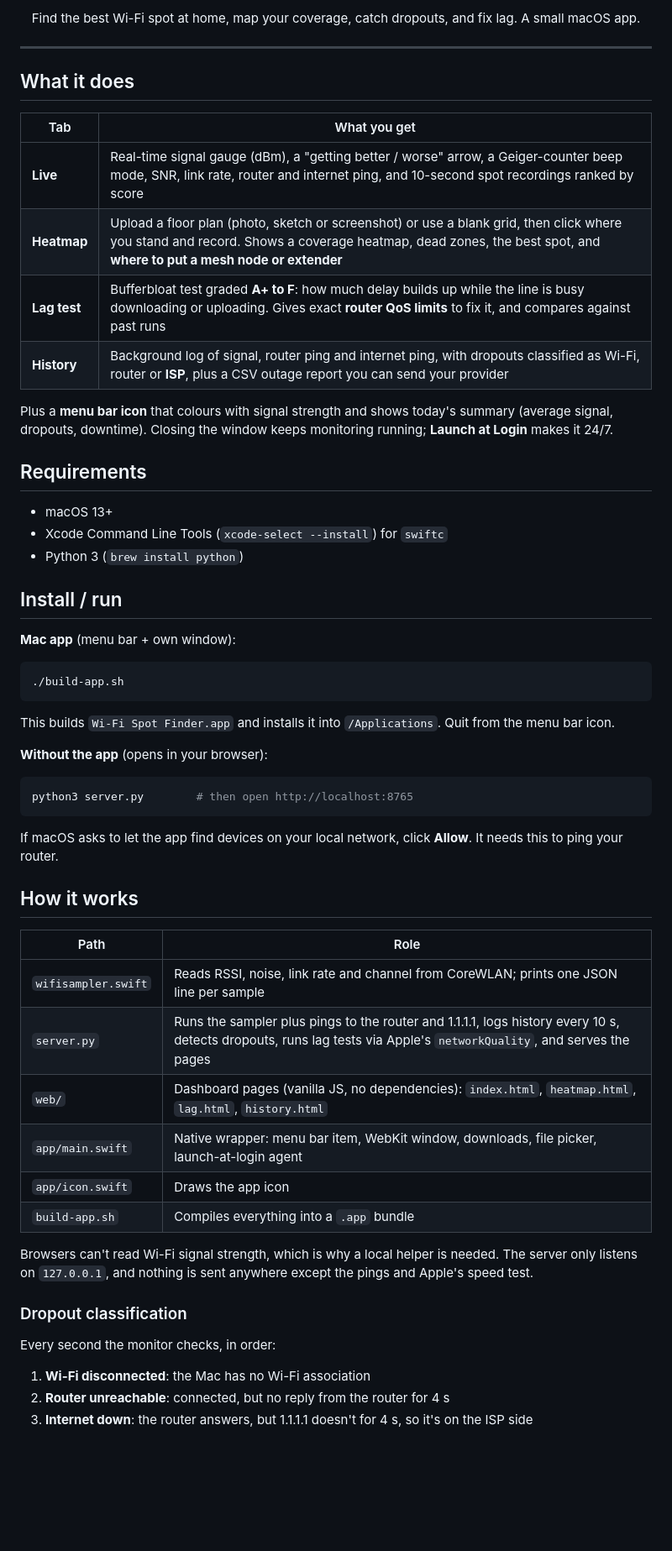
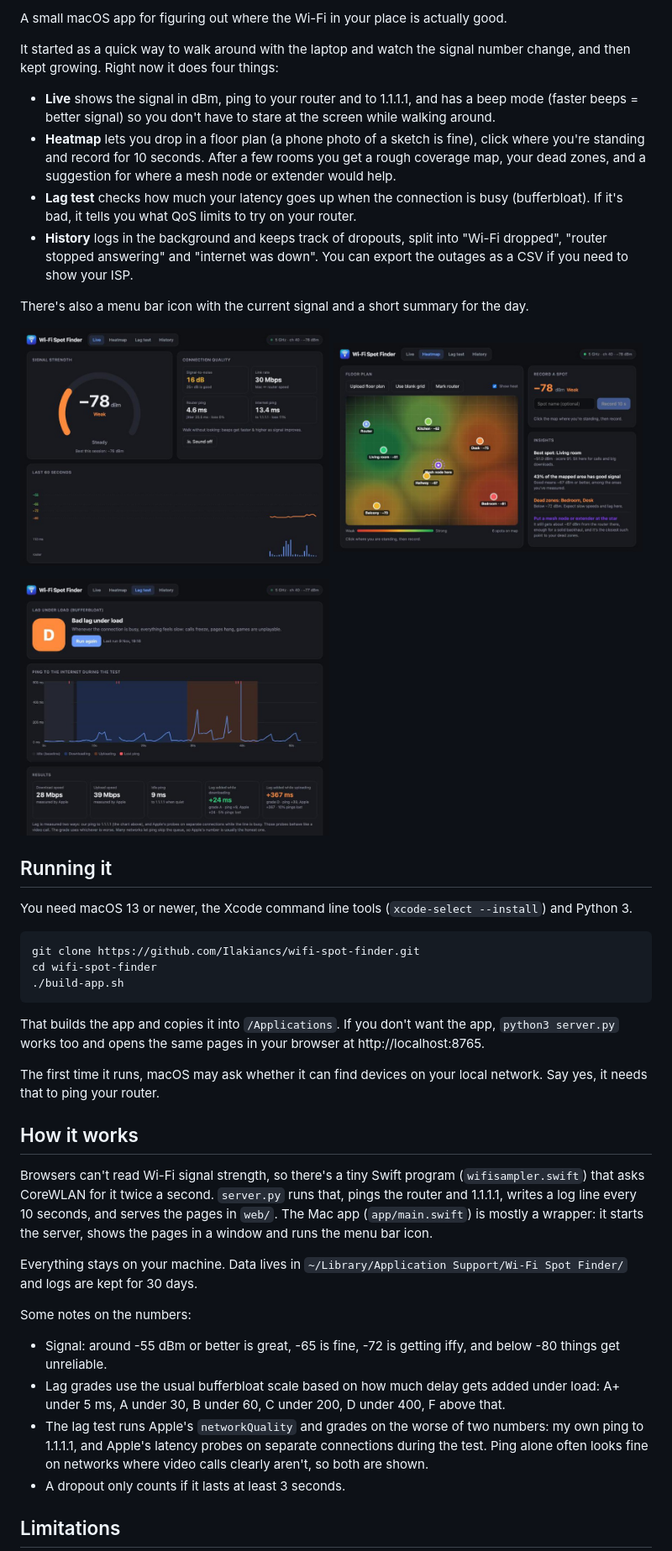
Before and after one commit to Ilakiancs/wifi-spot-finder, a Markdown page: README.md, the part around one of its changes. Shown at 84% size. Drawn GitHub-style; pictures changed too: assets/screenshots/heatmap.jpg (added), assets/screenshots/lag.jpg (added), assets/screenshots/live.jpg (added); blank space fills up the shorter version.

Commit message:
Clean up readme, add license and screenshots

````diff
--- a/README.md
+++ b/README.md
@@ -4,61 +4,47 @@
 
-<p align="center">Find the best Wi-Fi spot at home, map your coverage, catch dropouts, and fix lag. A small macOS app.</p>
+A small macOS app for figuring out where the Wi-Fi in your place is actually good.
 
----
+It started as a quick way to walk around with the laptop and watch the signal number change, and then kept growing. Right now it does four things:
 
-## What it does
+- **Live** shows the signal in dBm, ping to your router and to 1.1.1.1, and has a beep mode (faster beeps = better signal) so you don't have to stare at the screen while walking around.
+- **Heatmap** lets you drop in a floor plan (a phone photo of a sketch is fine), click where you're standing and record for 10 seconds. After a few rooms you get a rough coverage map, your dead zones, and a suggestion for where a mesh node or extender would help.
+- **Lag test** checks how much your latency goes up when the connection is busy (bufferbloat). If it's bad, it tells you what QoS limits to try on your router.
+- **History** logs in the background and keeps track of dropouts, split into "Wi-Fi dropped", "router stopped answering" and "internet was down". You can export the outages as a CSV if you need to show your ISP.
 
-| Tab | What you get |
-|---|---|
-| **Live** | Real-time signal gauge (dBm), a "getting better / worse" arrow, a Geiger-counter beep mode, SNR, link rate, router and internet ping, and 10-second spot recordings ranked by score |
-| **Heatmap** | Upload a floor plan (photo, sketch or screenshot) or use a blank grid, then click where you stand and record. Shows a coverage heatmap, dead zones, the best spot, and **where to put a mesh node or extender** |
-| **Lag test** | Bufferbloat test graded **A+ to F**: how much delay builds up while the line is busy downloading or uploading. Gives exact **router QoS limits** to fix it, and compares against past runs |
-| **History** | Background log of signal, router ping and internet ping, with dropouts classified as Wi-Fi, router or **ISP**, plus a CSV outage report you can send your provider |
+There's also a menu bar icon with the current signal and a short summary for the day.
 
-Plus a **menu bar icon** that colours with signal strength and shows today's summary (average signal, dropouts, downtime). Closing the window keeps monitoring running; **Launch at Login** makes it 24/7.
+<p>
+  <img src="assets/screenshots/live.jpg" width="49%" alt="Live view">
+  <img src="assets/screenshots/heatmap.jpg" width="49%" alt="Heatmap">
+</p>
+<img src="assets/screenshots/lag.jpg" width="49%" alt="Lag test">
 
-## Requirements
+## Running it
 
-- macOS 13+
-- Xcode Command Line Tools (`xcode-select --install`) for `swiftc`
-- Python 3 (`brew install python`)
-
-## Install / run
-
-**Mac app** (menu bar + own window):
+You need macOS 13 or newer, the Xcode command line tools (`xcode-select --install`) and Python 3.
 
 ```sh
+git clone https://github.com/Ilakiancs/wifi-spot-finder.git
+cd wifi-spot-finder
 ./build-app.sh
 ```
 
-This builds `Wi-Fi Spot Finder.app` and installs it into `/Applications`. Quit from the menu bar icon.
+That builds the app and copies it into `/Applications`. If you don't want the app, `python3 server.py` works too and opens the same pages in your browser at http://localhost:8765.
 
-**Without the app** (opens in your browser):
-
-```sh
-python3 server.py        # then open http://localhost:8765
-```
-
-If macOS asks to let the app find devices on your local network, click **Allow**. It needs this to ping your router.
+The first time it runs, macOS may ask whether it can find devices on your local network. Say yes, it needs that to ping your router.
 
 ## How it works
 
-| Path | Role |
-|---|---|
-| `wifisampler.swift` | Reads RSSI, noise, link rate and channel from CoreWLAN; prints one JSON line per sample |
-| `server.py` | Runs the sampler plus pings to the router and 1.1.1.1, logs history every 10 s, detects dropouts, runs lag tests via Apple's `networkQuality`, and serves the pages |
-| `web/` | Dashboard pages (vanilla JS, no dependencies): `index.html`, `heatmap.html`, `lag.html`, `history.html` |
-| `app/main.swift` | Native wrapper: menu bar item, WebKit window, downloads, file picker, launch-at-login agent |
-| `app/icon.swift` | Draws the app icon |
-| `build-app.sh` | Compiles everything into a `.app` bundle |
+Browsers can't read Wi-Fi signal strength, so there's a tiny Swift program (`wifisampler.swift`) that asks CoreWLAN for it twice a second. `server.py` runs that, pings the router and 1.1.1.1, writes a log line every 10 seconds, and serves the pages in `web/`. The Mac app (`app/main.swift`) is mostly a wrapper: it starts the server, shows the pages in a window and runs the menu bar icon.
 
-Browsers can't read Wi-Fi signal strength, which is why a local helper is needed. The server only listens on `127.0.0.1`, and nothing is sent anywhere except the pings and Apple's speed test.
+Everything stays on your machine. Data lives in `~/Library/Application Support/Wi-Fi Spot Finder/` and logs are kept for 30 days.
 
-### Dropout classification
+Some notes on the numbers:
 
-Every second the monitor checks, in order:
+- Signal: around -55 dBm or better is great, -65 is fine, -72 is getting iffy, and below -80 things get unreliable.
+- Lag grades use the usual bufferbloat scale based on how much delay gets added under load: A+ under 5 ms, A under 30, B under 60, C under 200, D under 400, F above that.
+- The lag test runs Apple's `networkQuality` and grades on the worse of two numbers: my own ping to 1.1.1.1, and Apple's latency probes on separate connections during the test. Ping alone often looks fine on networks where video calls clearly aren't, so both are shown.
+- A dropout only counts if it lasts at least 3 seconds.
 
-1. **Wi-Fi disconnected**: the Mac has no Wi-Fi association
-2. **Router unreachable**: connected, but no reply from the router for 4 s
-3. **Internet down**: the router answers, but 1.1.1.1 doesn't for 4 s, so it's on the ISP side
+## Limitations
 
````
Also changed, not shown: other parts of README.md (+8 -24 lines), 7 other files.
